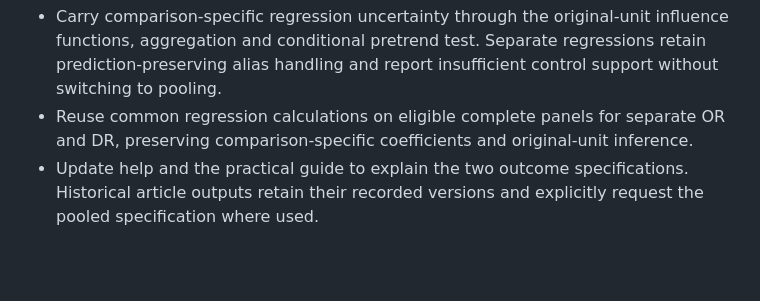
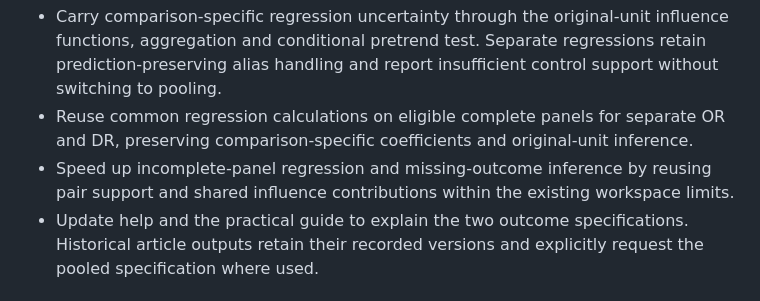
Before and after one commit to dvbn/cdid, a Markdown page: NEWS.md, the part around the change. Rendered like a GitHub page; blank space fills up the shorter version.

Commit message:
Document bounded reuse for incomplete-panel regression and inference

```diff
--- a/NEWS.md
+++ b/NEWS.md
@@ -4,6 +4,7 @@
 * Apply the same outcome choice to observation-weighted, imputed and augmented changes. `selection_pooling` continues to control observation probabilities; `imputation_pooling` continues to control actual-change imputation. Neither is changed by `outcome_pooling`.
 * Carry comparison-specific regression uncertainty through the original-unit influence functions, aggregation and conditional pretrend test. Separate regressions retain prediction-preserving alias handling and report insufficient control support without switching to pooling.
 * Reuse common regression calculations on eligible complete panels for separate OR and DR, preserving comparison-specific coefficients and original-unit inference.
+* Speed up incomplete-panel regression and missing-outcome inference by reusing pair support and shared influence contributions within the existing workspace limits.
 * Update help and the practical guide to explain the two outcome specifications. Historical article outputs retain their recorded versions and explicitly request the pooled specification where used.
 
 # cdid 1.1.0.1
```
